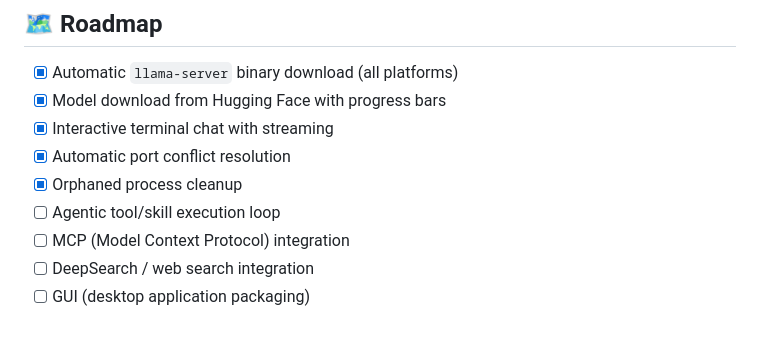
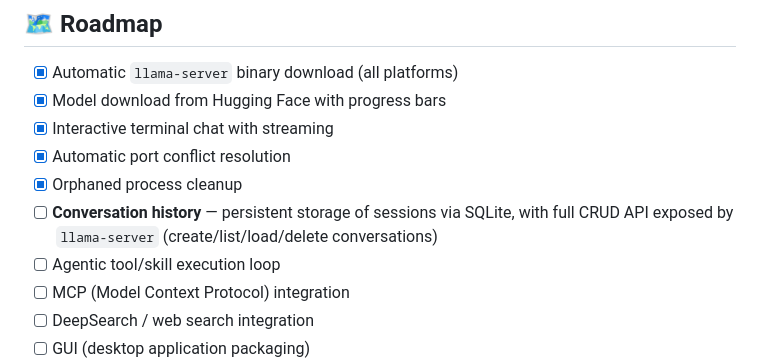
Before and after one commit to Arpa97/Llampaca, a Markdown page: README.md, the part around the change. GitHub-like rendering; blank space fills up the shorter version.

Commit message:
feature added on README.md

```diff
--- a/README.md
+++ b/README.md
@@ -159,6 +159,7 @@ Llampaca automatically:
 - [x] Interactive terminal chat with streaming
 - [x] Automatic port conflict resolution
 - [x] Orphaned process cleanup
+- [ ] **Conversation history** — persistent storage of sessions via SQLite, with full CRUD API exposed by `llama-server` (create/list/load/delete conversations)
 - [ ] Agentic tool/skill execution loop
 - [ ] MCP (Model Context Protocol) integration
 - [ ] DeepSearch / web search integration
```
